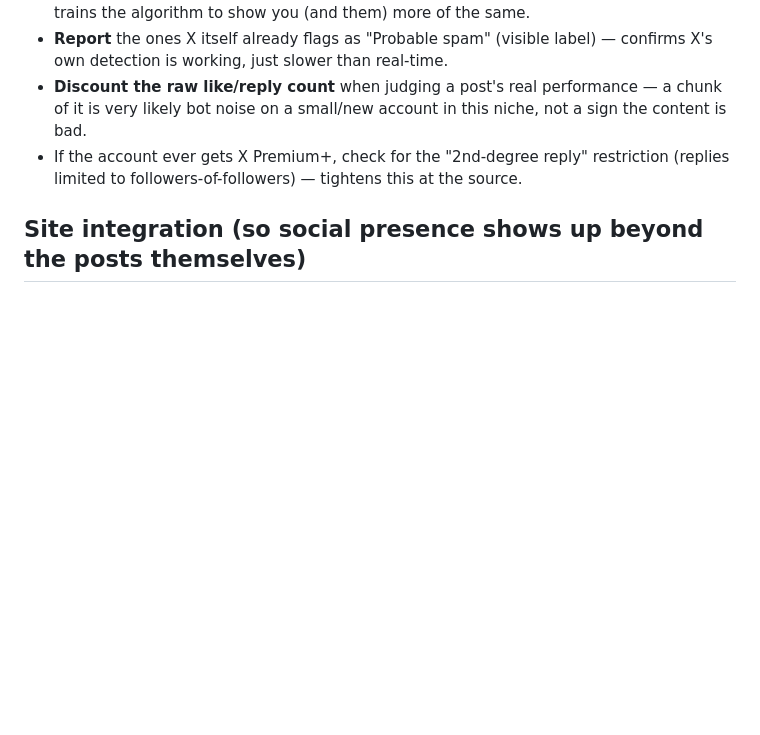
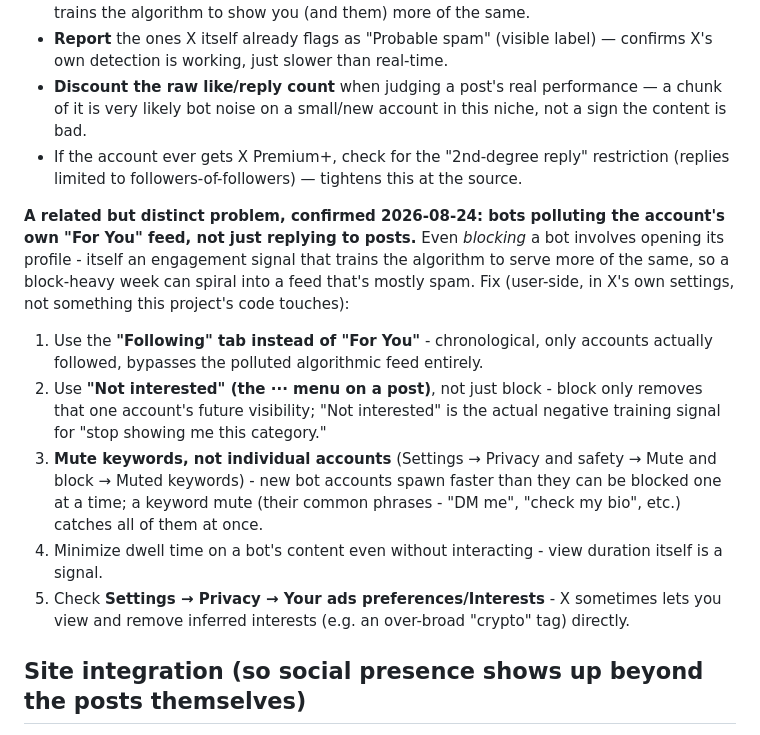
Before and after one commit to Juliuszsamoraj555-cmyk/scratch-for-traders, a Markdown page: docs/SOCIAL_MEDIA_GUIDE.md, the part around the change. Drawn GitHub-style; blank space fills up the shorter version.

Commit message:
docs: add X feed-pollution fix to SOCIAL_MEDIA_GUIDE.md
Distinct from bots replying to posts (already documented): bots can
also pollute the account's own "For You" feed, since even blocking a
bot involves opening its profile - an engagement signal that trains
the algorithm to serve more of the same. Documents the fix (Following
tab, "Not interested" over block, keyword muting, minimizing dwell
time, checking inferred ad interests) - all user-side in X's own
settings, nothing this project's code touches.

```diff
--- a/docs/SOCIAL_MEDIA_GUIDE.md
+++ b/docs/SOCIAL_MEDIA_GUIDE.md
@@ -91,6 +91,13 @@ What to actually do:
 - **Discount the raw like/reply count** when judging a post's real performance — a chunk of it is very likely bot noise on a small/new account in this niche, not a sign the content is bad.
 - If the account ever gets X Premium+, check for the "2nd-degree reply" restriction (replies limited to followers-of-followers) — tightens this at the source.
 
+**A related but distinct problem, confirmed 2026-08-24: bots polluting the account's own "For You" feed, not just replying to posts.** Even *blocking* a bot involves opening its profile - itself an engagement signal that trains the algorithm to serve more of the same, so a block-heavy week can spiral into a feed that's mostly spam. Fix (user-side, in X's own settings, not something this project's code touches):
+1. Use the **"Following" tab instead of "For You"** - chronological, only accounts actually followed, bypasses the polluted algorithmic feed entirely.
+2. Use **"Not interested" (the ··· menu on a post)**, not just block - block only removes that one account's future visibility; "Not interested" is the actual negative training signal for "stop showing me this category."
+3. **Mute keywords, not individual accounts** (Settings → Privacy and safety → Mute and block → Muted keywords) - new bot accounts spawn faster than they can be blocked one at a time; a keyword mute (their common phrases - "DM me", "check my bio", etc.) catches all of them at once.
+4. Minimize dwell time on a bot's content even without interacting - view duration itself is a signal.
+5. Check **Settings → Privacy → Your ads preferences/Interests** - X sometimes lets you view and remove inferred interests (e.g. an over-broad "crypto" tag) directly.
+
 ## Site integration (so social presence shows up beyond the posts themselves)
 
 - **Footer icons** on every page (homepage + all `blog/*.html`): small SVG icon links next to the support email, `24×24`, brand-colored — X in solid off-white `#f9fafb` (X has no signature color; white-on-dark is its own convention), Instagram using the real Instagram gradient (`#feda75 → #fa7e1e → #d62976 → #4f5bd5`) via an inline SVG `linearGradient`, not a flat/muted tint. Footer container: `py-16`, `text-base` (bumped up from an earlier, too-quiet `py-10`/`text-sm` pass per direct feedback — "chciałbym żeby to było bardziej widoczne").
```
